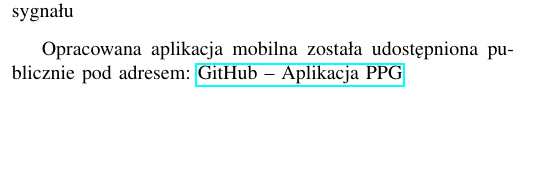
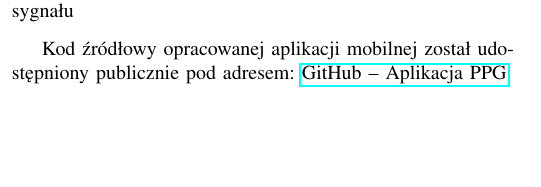
Before and after one commit to JanBancerewicz/research-project, a LaTeX paper (Publikacja/publikacja.tex): part of one column of page 3 of 10, cut so that both start at the same text. Compiled offline with pdfLaTeX.

Commit message:
Fix a small language error

```diff
--- a/Publikacja/publikacja.tex
+++ b/Publikacja/publikacja.tex
@@ -130,7 +130,7 @@ Zarejestrowany zapis ulega filtracji dolnoprzepustowej. Detekcja lokalnych maksi
 \end{equation}
 gdzie $\Delta t$  - średni odstęp czasowy między kolejnymi pikami sygnału
 
-Opracowana aplikacja mobilna została udostępniona publicznie pod adresem:
+Kod źródłowy opracowanej aplikacji mobilnej został udostępniony publicznie pod adresem:
 \href{https://github.com/JanBancerewicz/PPGbetter}{GitHub – Aplikacja PPG}
 
 \newpage
```
